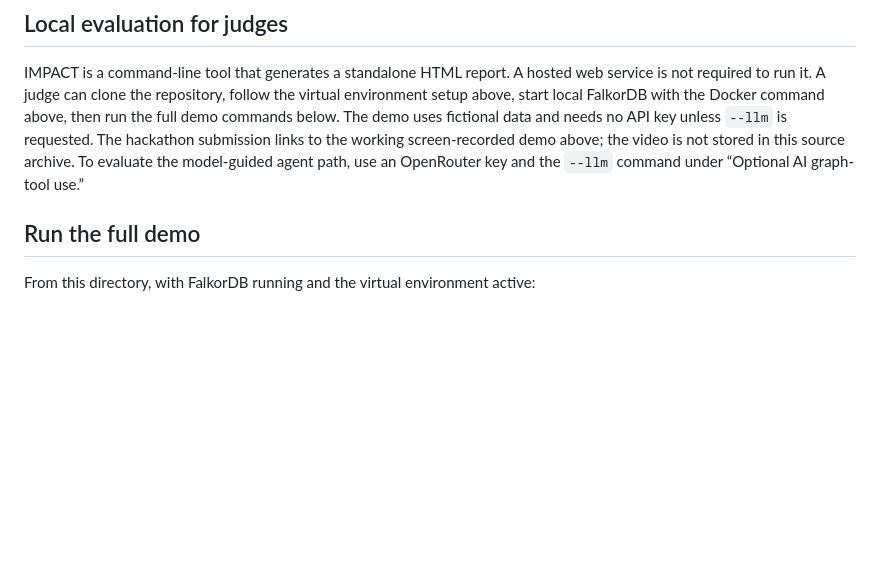
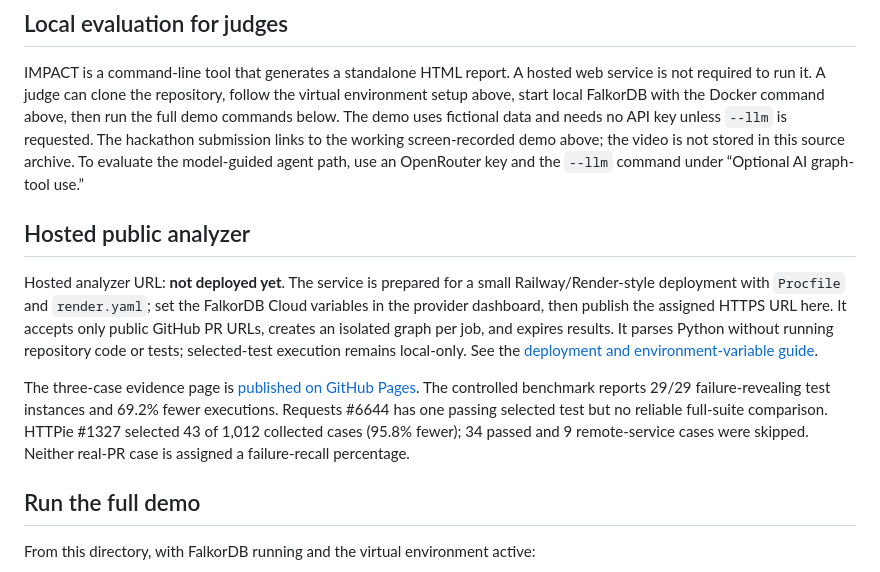
Before and after one commit to Omar8345/IMPACT, a Markdown page: README.md, the part around one of its changes. Rendered like a GitHub page; blank space fills up the shorter version.

Commit message:
document hosted analyzer and evaluation

```diff
--- a/README.md
+++ b/README.md
@@ -163,6 +163,23 @@ data and needs no API key unless `--llm` is requested. The hackathon submission
 links to the working screen-recorded demo above; the video is not stored
 in this source archive. To evaluate the model-guided agent path, use an
 OpenRouter key and the `--llm` command under “Optional AI graph-tool use.”
+
+## Hosted public analyzer
+
+Hosted analyzer URL: **not deployed yet**. The service is prepared for a small
+Railway/Render-style deployment with `Procfile` and `render.yaml`; set the
+FalkorDB Cloud variables in the provider dashboard, then publish the assigned
+HTTPS URL here. It accepts only public GitHub PR URLs, creates an isolated graph
+per job, and expires results. It parses Python without running repository code
+or tests; selected-test execution remains local-only. See the [deployment and
+environment-variable guide](docs/hosted-analyzer.md).
+
+The three-case evidence page is [published on GitHub Pages](https://omar8345.github.io/IMPACT/evaluation/).
+The controlled benchmark reports 29/29 failure-revealing test instances and
+69.2% fewer executions. Requests #6644 has one passing selected test but no
+reliable full-suite comparison. HTTPie #1327 selected 43 of 1,012 collected
+cases (95.8% fewer); 34 passed and 9 remote-service cases were skipped. Neither
+real-PR case is assigned a failure-recall percentage.
 
 ## Run the full demo
 
```
Also changed, not shown: other parts of README.md (+6 -6 lines).
